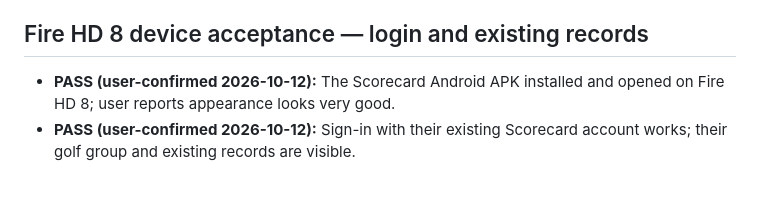
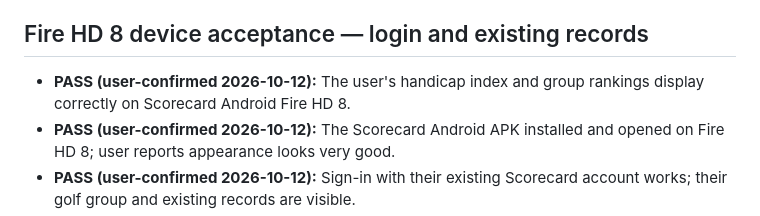
Before and after one commit to willyros01/scorecard, a Markdown page: ANDROID-PLAN.md, the part around the change. Drawn GitHub-style; blank space fills up the shorter version.

Commit message:
docs(android): record verified Fire HD 8 handicap and rankings display

```diff
--- a/ANDROID-PLAN.md
+++ b/ANDROID-PLAN.md
@@ -76,6 +76,7 @@ Date: 2026-10-12. Source version: 2.30.0. Base branch: `v2` at commit `994bd9a7c
 - **Change boundaries maintained:** Only `scorecard/android` docs/build source and `Cuberoot/main` publication files changed; Scorecard `main`, `v2`, `ios` and live Firebase remained unchanged.
 
 ## Fire HD 8 device acceptance — login and existing records
+- **PASS (user-confirmed 2026-10-12):** The user's handicap index and group rankings display correctly on Scorecard Android Fire HD 8.
 - **PASS (user-confirmed 2026-10-12):** The Scorecard Android APK installed and opened on Fire HD 8; user reports appearance looks very good.
 - **PASS (user-confirmed 2026-10-12):** Sign-in with their existing Scorecard account works; their golf group and existing records are visible.
 - **PASS (user-confirmed 2026-10-12):** History opens on Scorecard Android Fire HD 8, and the selected existing round shows the correct date, course and score.
```
